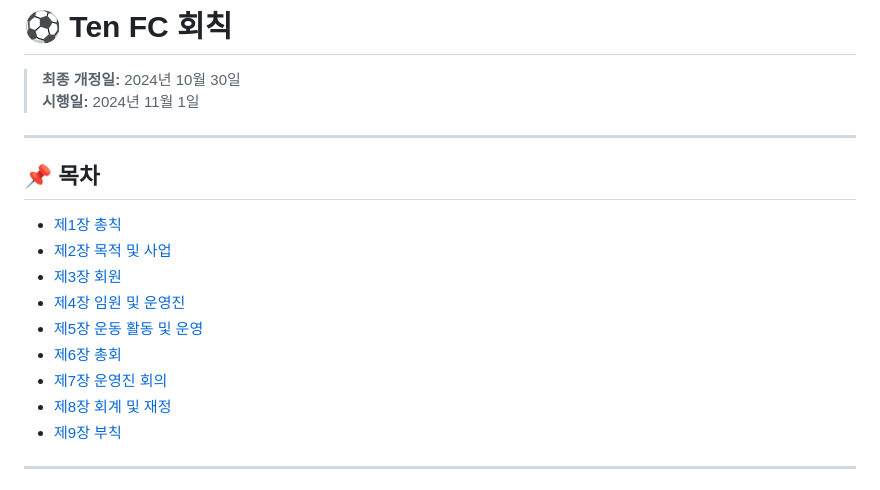
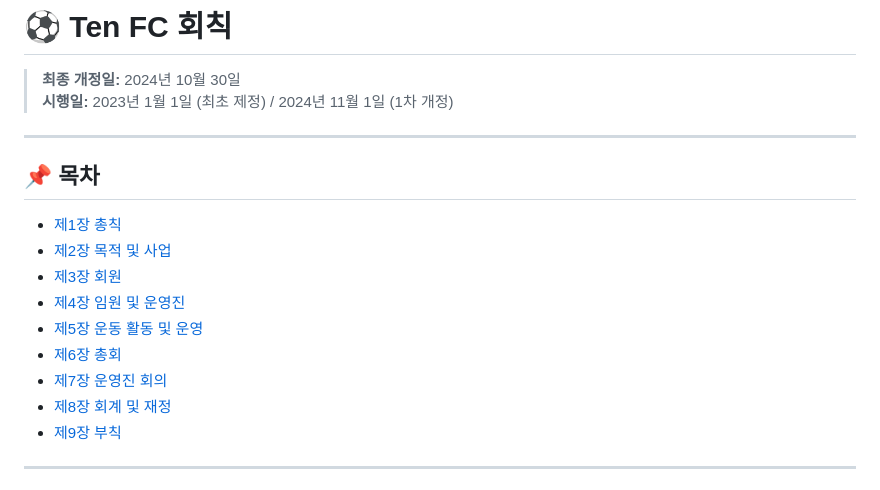
Before and after one commit to hansco80/tenfc_member, a Markdown page: rule.md, the part around one of its changes. Drawn GitHub-style.

```diff
--- a/rule.md
+++ b/rule.md
@@ -1,7 +1,7 @@
 # ⚽ Ten FC 회칙
 
 > **최종 개정일:** 2024년 10월 30일
-> **시행일:** 2024년 11월 1일
+> **시행일:** 2023년 1월 1일 (최초 제정) / 2024년 11월 1일 (1차 개정)
 
 ---
 
```
Also changed, not shown: other parts of rule.md (+22 -22 lines).
